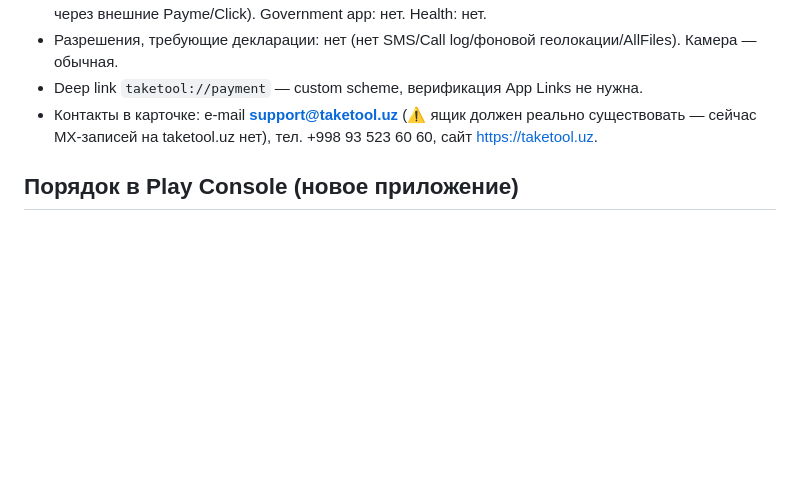
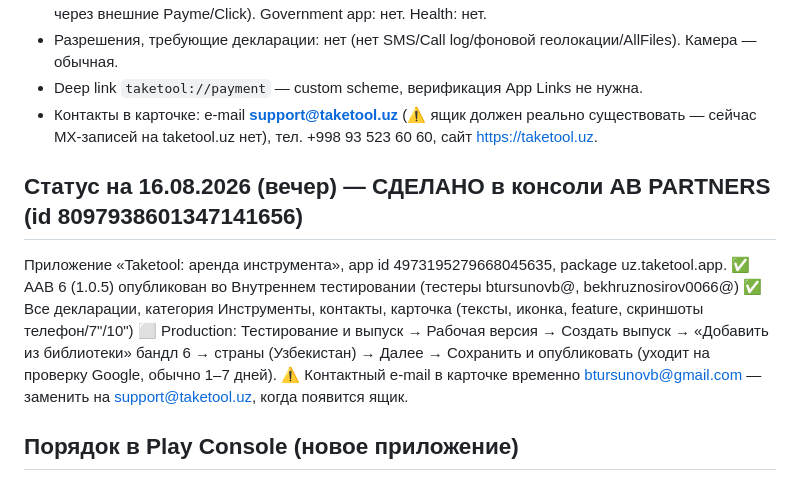
Before and after one commit to wapxman/toolbox-app, a Markdown page: PLAY_STORE.md, the part around the change. GitHub-like rendering; blank space fills up the shorter version.

Commit message:
PLAY_STORE.md: статус публикации 16.08 (внутренний тест опубликован, осталось Production)
Co-Authored-By: Claude Fable 5 <noreply@anthropic.com>

```diff
--- a/PLAY_STORE.md
+++ b/PLAY_STORE.md
@@ -55,6 +55,13 @@
 - Deep link `taketool://payment` — custom scheme, верификация App Links не нужна.
 - Контакты в карточке: e-mail **support@taketool.uz** (⚠️ ящик должен реально существовать — сейчас MX-записей на taketool.uz нет), тел. +998 93 523 60 60, сайт https://taketool.uz.
 
+## Статус на 16.08.2026 (вечер) — СДЕЛАНО в консоли AB PARTNERS (id 8097938601347141656)
+Приложение «Taketool: аренда инструмента», app id 4973195279668045635, package uz.taketool.app.
+✅ AAB 6 (1.0.5) опубликован во Внутреннем тестировании (тестеры btursunovb@, bekhruznosirov0066@)
+✅ Все декларации, категория Инструменты, контакты, карточка (тексты, иконка, feature, скриншоты телефон/7"/10")
+⬜ Production: Тестирование и выпуск → Рабочая версия → Создать выпуск → «Добавить из библиотеки» бандл 6 → страны (Узбекистан) → Далее → Сохранить и опубликовать (уходит на проверку Google, обычно 1–7 дней).
+⚠️ Контактный e-mail в карточке временно btursunovb@gmail.com — заменить на support@taketool.uz, когда появится ящик.
+
 ## Порядок в Play Console (новое приложение)
 1. Create app → название «Taketool: аренда инструмента», язык по умолчанию ru-RU, App, Free.
 2. Set up your app: Privacy policy URL, App access (тест-аккаунт выше), Ads (нет), Content rating, Target audience (18+), News (нет), Data safety, Government apps (нет), Financial features (нет), Health (нет), App category + contacts.
```
